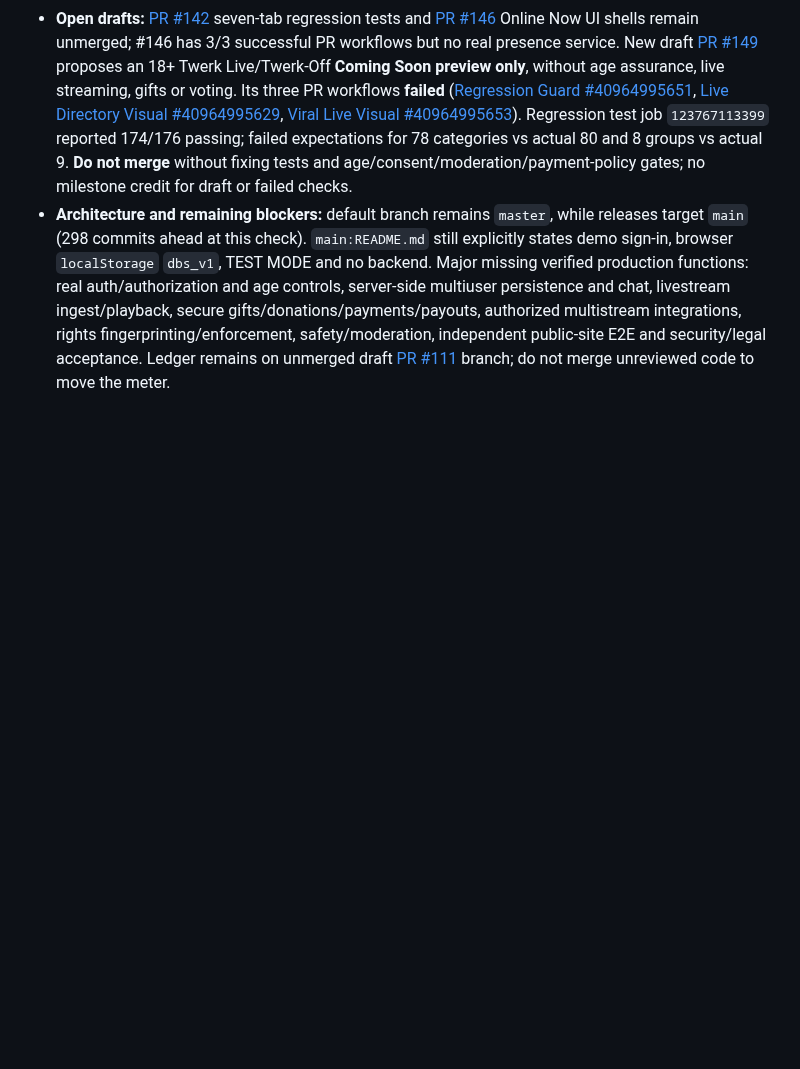
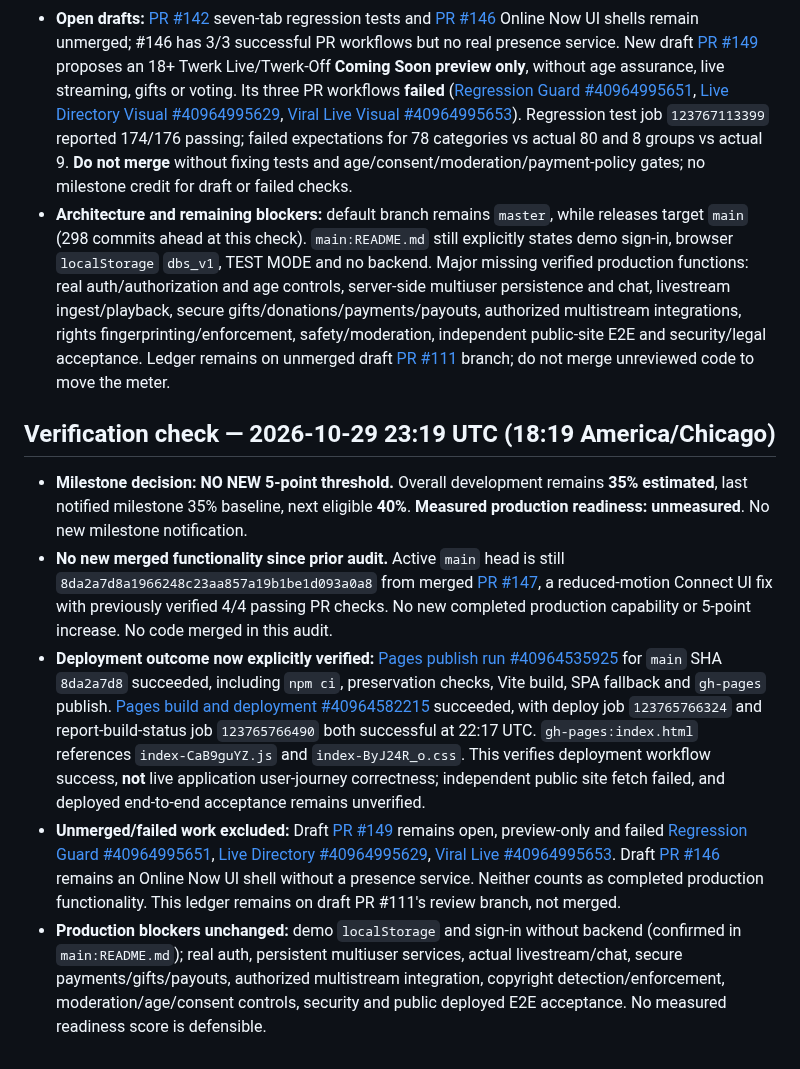
Before and after one commit to scrubdup/dbs-app, a Markdown page: docs/PIKK_PROGRESS_MILESTONES.md, the part around one of its changes. Rendered like a GitHub page; blank space fills up the shorter version.

Commit message:
docs: audit 18:19 CT PIKK 35% milestone and Pages deployment evidence

```diff
--- a/docs/PIKK_PROGRESS_MILESTONES.md
+++ b/docs/PIKK_PROGRESS_MILESTONES.md
@@ -198,3 +198,11 @@ This file tracks *notification thresholds*, not marketing claims. It is stored o
 - **Publication evidence:** current `gh-pages` commit [`f48864f6`](https://github.com/scrubdup/pikk-app/commit/f48864f6275bdec41f291ab0751940ec18c34a18), created **22:16:23 UTC**, has message `deploy: 8da2a7d8a1966248c23aa857a19b1be1d093a0a8`, matching active `main` commit. `gh-pages:index.html` references compiled JS `index-CaB9guYZ.js` and CSS `index-ByJ24R_o.css`. This confirms updated publication-branch artifacts, **not independent GitHub Pages deployment workflow success or public runtime health**. Public [PIKK site](https://scrubdup.github.io/pikk-app/#/home) could not be independently fetched; deployed E2E remains unverified. Earlier successful Pages workflow for #139 does not prove #147 deployment health.
 - **Open drafts:** [PR #142](https://github.com/scrubdup/pikk-app/pull/142) seven-tab regression tests and [PR #146](https://github.com/scrubdup/pikk-app/pull/146) Online Now UI shells remain unmerged; #146 has 3/3 successful PR workflows but no real presence service. New draft [PR #149](https://github.com/scrubdup/pikk-app/pull/149) proposes an 18+ Twerk Live/Twerk-Off **Coming Soon preview only**, without age assurance, live streaming, gifts or voting. Its three PR workflows **failed** ([Regression Guard #40964995651](https://github.com/scrubdup/pikk-app/actions/runs/40964995651), [Live Directory Visual #40964995629](https://github.com/scrubdup/pikk-app/actions/runs/40964995629), [Viral Live Visual #40964995653](https://github.com/scrubdup/pikk-app/actions/runs/40964995653)). Regression test job `123767113399` reported 174/176 passing; failed expectations for 78 categories vs actual 80 and 8 groups vs actual 9. **Do not merge** without fixing tests and age/consent/moderation/payment-policy gates; no milestone credit for draft or failed checks.
 - **Architecture and remaining blockers:** default branch remains `master`, while releases target `main` (298 commits ahead at this check). `main:README.md` still explicitly states demo sign-in, browser `localStorage` `dbs_v1`, TEST MODE and no backend. Major missing verified production functions: real auth/authorization and age controls, server-side multiuser persistence and chat, livestream ingest/playback, secure gifts/donations/payments/payouts, authorized multistream integrations, rights fingerprinting/enforcement, safety/moderation, independent public-site E2E and security/legal acceptance. Ledger remains on unmerged draft [PR #111](https://github.com/scrubdup/pikk-app/pull/111) branch; do not merge unreviewed code to move the meter.
+
+
+## Verification check — 2026-10-29 23:19 UTC (18:19 America/Chicago)
+- **Milestone decision: NO NEW 5-point threshold.** Overall development remains **35% estimated**, last notified milestone 35% baseline, next eligible **40%**. **Measured production readiness: unmeasured**. No new milestone notification.
+- **No new merged functionality since prior audit.** Active `main` head is still `8da2a7d8a1966248c23aa857a19b1be1d093a0a8` from merged [PR #147](https://github.com/scrubdup/pikk-app/pull/147), a reduced-motion Connect UI fix with previously verified 4/4 passing PR checks. No new completed production capability or 5-point increase. No code merged in this audit.
+- **Deployment outcome now explicitly verified:** [Pages publish run #40964535925](https://github.com/scrubdup/pikk-app/actions/runs/40964535925) for `main` SHA `8da2a7d8` succeeded, including `npm ci`, preservation checks, Vite build, SPA fallback and `gh-pages` publish. [Pages build and deployment #40964582215](https://github.com/scrubdup/pikk-app/actions/runs/40964582215) succeeded, with deploy job `123765766324` and report-build-status job `123765766490` both successful at 22:17 UTC. `gh-pages:index.html` references `index-CaB9guYZ.js` and `index-ByJ24R_o.css`. This verifies deployment workflow success, **not** live application user-journey correctness; independent public site fetch failed, and deployed end-to-end acceptance remains unverified.
+- **Unmerged/failed work excluded:** Draft [PR #149](https://github.com/scrubdup/pikk-app/pull/149) remains open, preview-only and failed [Regression Guard #40964995651](https://github.com/scrubdup/pikk-app/actions/runs/40964995651), [Live Directory #40964995629](https://github.com/scrubdup/pikk-app/actions/runs/40964995629), [Viral Live #40964995653](https://github.com/scrubdup/pikk-app/actions/runs/40964995653). Draft [PR #146](https://github.com/scrubdup/pikk-app/pull/146) remains an Online Now UI shell without a presence service. Neither counts as completed production functionality. This ledger remains on draft PR #111's review branch, not merged.
+- **Production blockers unchanged:** demo `localStorage` and sign-in without backend (confirmed in `main:README.md`); real auth, persistent multiuser services, actual livestream/chat, secure payments/gifts/payouts, authorized multistream integration, copyright detection/enforcement, moderation/age/consent controls, security and public deployed E2E acceptance. No measured readiness score is defensible.
```
Also changed, not shown: other parts of docs/PIKK_PROGRESS_MILESTONES.md (+1 -1 lines).
